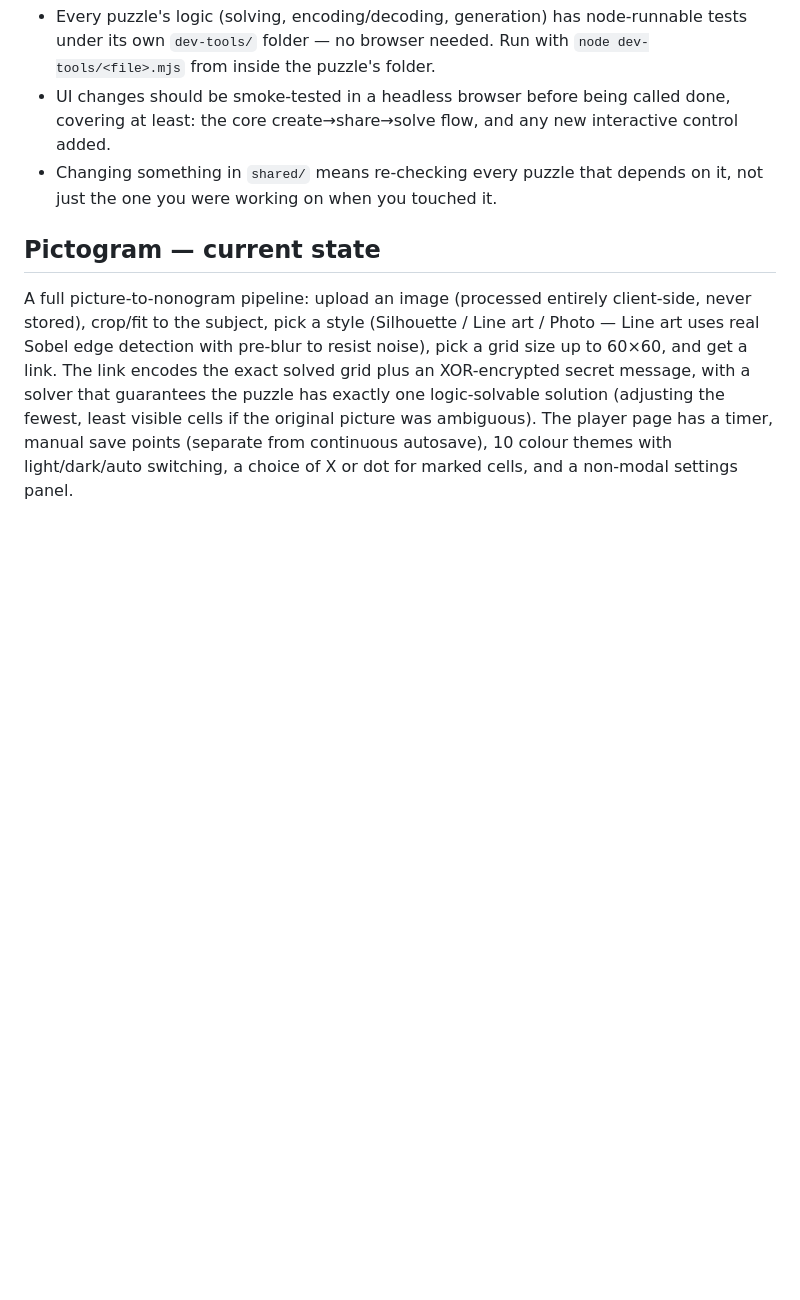
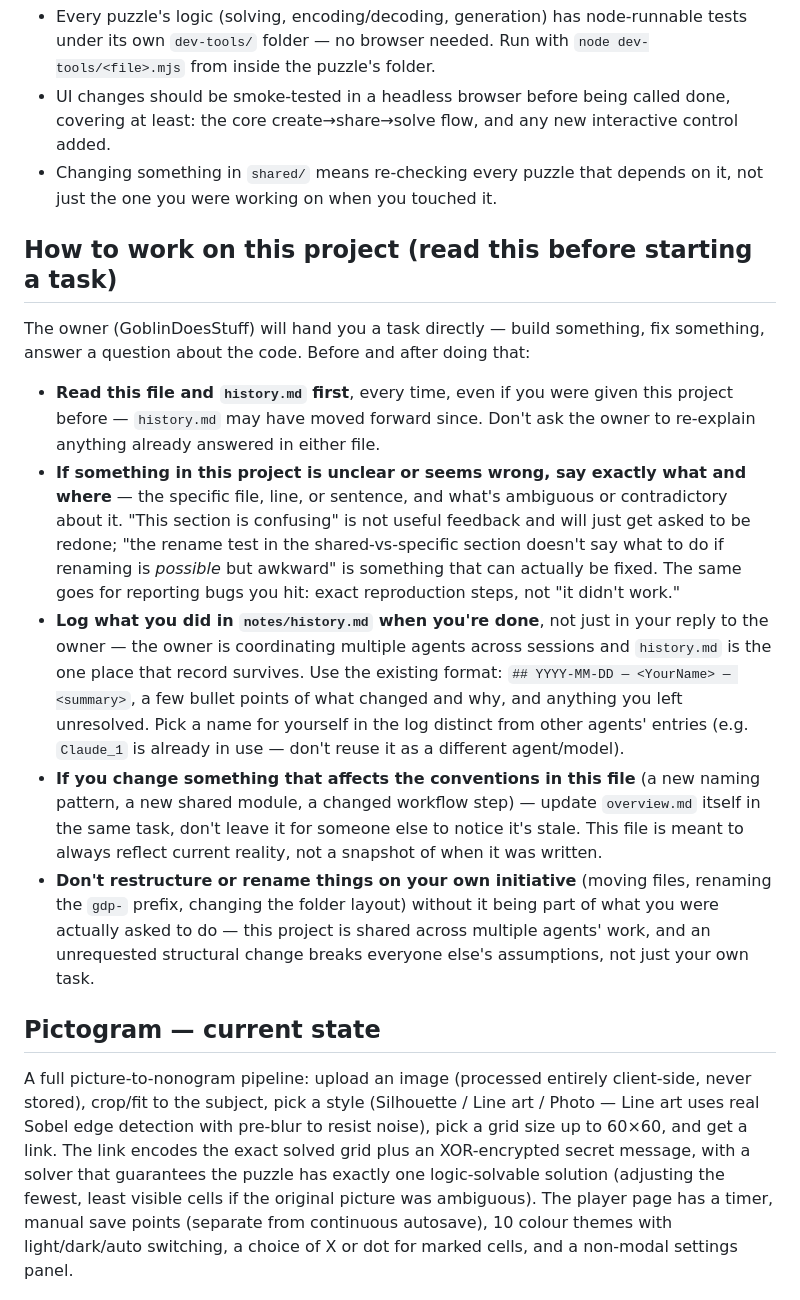
Before and after one commit to GeekDoesStuff/PictoGram, a Markdown page: notes/overview.md, the part around the change. Drawn GitHub-style; blank space fills up the shorter version.

Commit message:
changed documentation

```diff
--- a/notes/overview.md
+++ b/notes/overview.md
@@ -93,6 +93,35 @@ onto those two generic states — it should be a very small file.
 - Changing something in `shared/` means re-checking every puzzle that depends on it, not just the
   one you were working on when you touched it.
 
+## How to work on this project (read this before starting a task)
+
+The owner (GoblinDoesStuff) will hand you a task directly — build something, fix something, answer
+a question about the code. Before and after doing that:
+
+- **Read this file and `history.md` first**, every time, even if you were given this project
+  before — `history.md` may have moved forward since. Don't ask the owner to re-explain anything
+  already answered in either file.
+- **If something in this project is unclear or seems wrong, say exactly what and where** — the
+  specific file, line, or sentence, and what's ambiguous or contradictory about it. "This section
+  is confusing" is not useful feedback and will just get asked to be redone; "the rename test in
+  the shared-vs-specific section doesn't say what to do if renaming is *possible* but awkward" is
+  something that can actually be fixed. The same goes for reporting bugs you hit: exact
+  reproduction steps, not "it didn't work."
+- **Log what you did in `notes/history.md` when you're done**, not just in your reply to the
+  owner — the owner is coordinating multiple agents across sessions and `history.md` is the one
+  place that record survives. Use the existing format: `## YYYY-MM-DD — <YourName> — <summary>`,
+  a few bullet points of what changed and why, and anything you left unresolved. Pick a name for
+  yourself in the log distinct from other agents' entries (e.g. `Claude_1` is already in use —
+  don't reuse it as a different agent/model).
+- **If you change something that affects the conventions in this file** (a new naming pattern, a
+  new shared module, a changed workflow step) — update `overview.md` itself in the same task,
+  don't leave it for someone else to notice it's stale. This file is meant to always reflect
+  current reality, not a snapshot of when it was written.
+- **Don't restructure or rename things on your own initiative** (moving files, renaming the
+  `gdp-` prefix, changing the folder layout) without it being part of what you were actually
+  asked to do — this project is shared across multiple agents' work, and an unrequested structural
+  change breaks everyone else's assumptions, not just your own task.
+
 ## Pictogram — current state
 
 A full picture-to-nonogram pipeline: upload an image (processed entirely client-side, never
```
Also changed, not shown: notes/history.md (+10 -0 lines).
